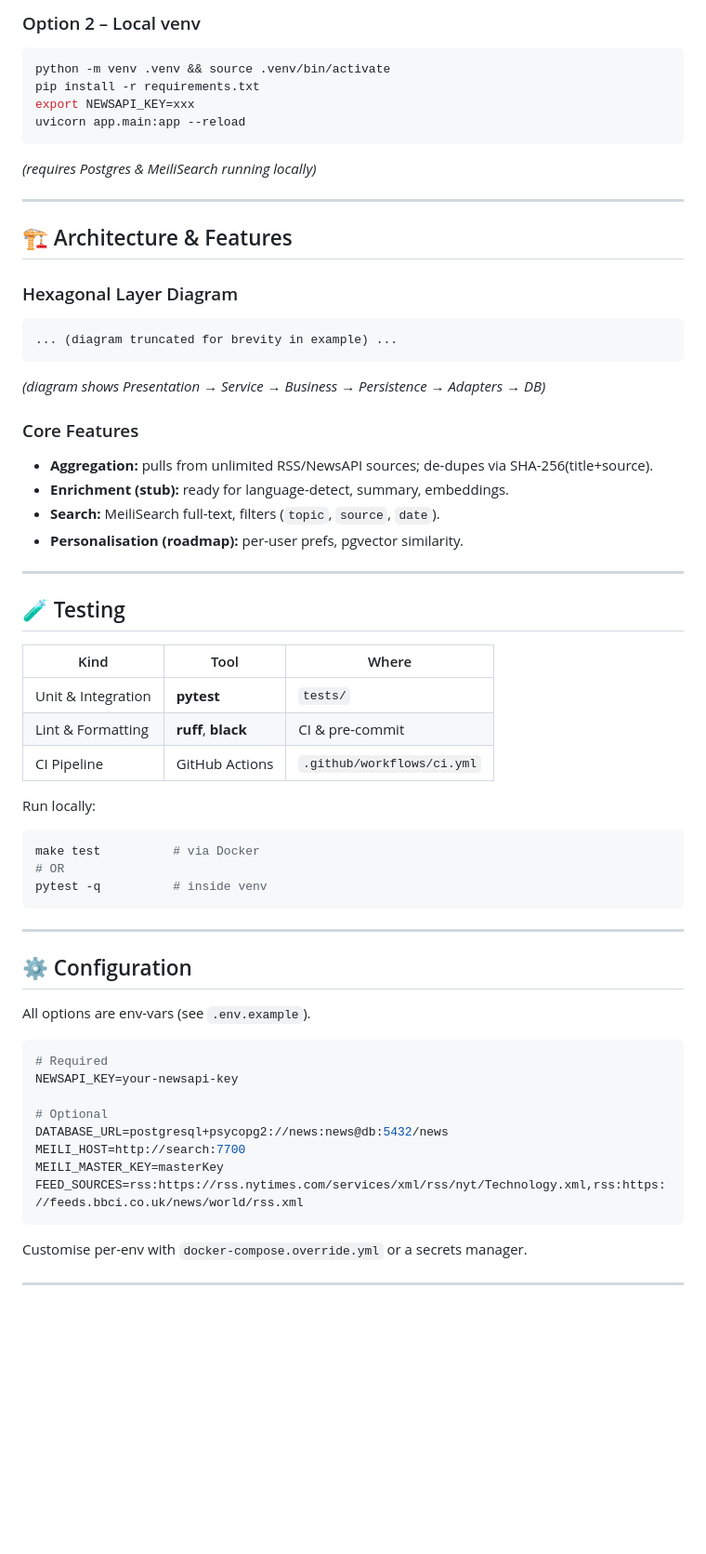
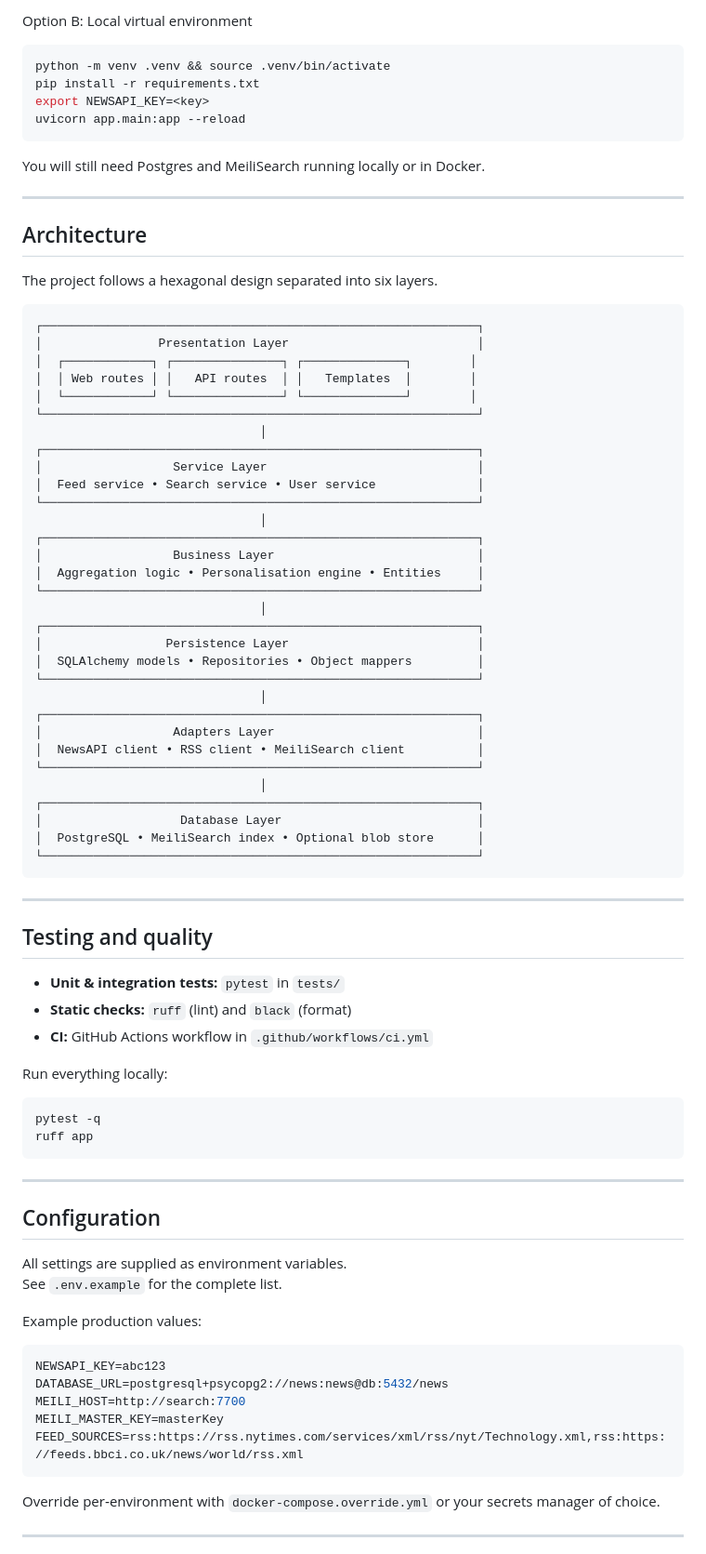
Before and after one commit to Newsnest1/News-Nest1, a Markdown page: README.md, the part around one of its changes. Shown at 93% size. Rendered like a GitHub page; blank space fills up the shorter version.

````diff
--- a/README.md
+++ b/README.md
@@ -127,64 +102,89 @@ make dev-down       # stop
 ```
 
-### Option 2 – Local venv
+Option B: Local virtual environment
+
 ```bash
 python -m venv .venv && source .venv/bin/activate
 pip install -r requirements.txt
-export NEWSAPI_KEY=xxx
+export NEWSAPI_KEY=<key>
 uvicorn app.main:app --reload
 ```
-*(requires Postgres & MeiliSearch running locally)*
+
+You will still need Postgres and MeiliSearch running locally or in Docker.
 
 ---
 
-## 🏗️  Architecture & Features
+## Architecture
 
-### Hexagonal Layer Diagram
+The project follows a hexagonal design separated into six layers.
+
 ```
-... (diagram truncated for brevity in example) ...
-```
-*(diagram shows Presentation → Service → Business → Persistence → Adapters → DB)*
-
-### Core Features
-* **Aggregation:** pulls from unlimited RSS/NewsAPI sources; de-dupes via SHA-256(title+source).
-* **Enrichment (stub):** ready for language-detect, summary, embeddings.
-* **Search:** MeiliSearch full-text, filters (`topic`, `source`, `date`).
-* **Personalisation (roadmap):** per-user prefs, pgvector similarity.
-
----
-
-## 🧪  Testing
-
-| Kind | Tool | Where |
-|------|------|-------|
-| Unit & Integration | **pytest** | `tests/` |
-| Lint & Formatting | **ruff**, **black** | CI & pre-commit |
-| CI Pipeline | GitHub Actions | `.github/workflows/ci.yml` |
-
-Run locally:
-```bash
-make test          # via Docker
-# OR
-pytest -q          # inside venv
+┌────────────────────────────────────────────────────────────┐
+│                Presentation Layer                          │
+│  ┌────────────┐ ┌───────────────┐ ┌──────────────┐        │
+│  │ Web routes │ │   API routes  │ │   Templates  │        │
+│  └────────────┘ └───────────────┘ └──────────────┘        │
+└────────────────────────────────────────────────────────────┘
+                               │
+┌────────────────────────────────────────────────────────────┐
+│                  Service Layer                             │
+│  Feed service • Search service • User service              │
+└────────────────────────────────────────────────────────────┘
+                               │
+┌────────────────────────────────────────────────────────────┐
+│                  Business Layer                            │
+│  Aggregation logic • Personalisation engine • Entities     │
+└────────────────────────────────────────────────────────────┘
+                               │
+┌────────────────────────────────────────────────────────────┐
+│                 Persistence Layer                          │
+│  SQLAlchemy models • Repositories • Object mappers         │
+└────────────────────────────────────────────────────────────┘
+                               │
+┌────────────────────────────────────────────────────────────┐
+│                  Adapters Layer                            │
+│  NewsAPI client • RSS client • MeiliSearch client          │
+└────────────────────────────────────────────────────────────┘
+                               │
+┌────────────────────────────────────────────────────────────┐
+│                   Database Layer                           │
+│  PostgreSQL • MeiliSearch index • Optional blob store      │
+└────────────────────────────────────────────────────────────┘
 ```
 
 ---
 
-## ⚙️  Configuration
-All options are env-vars (see `.env.example`).
+## Testing and quality
+
+* **Unit & integration tests:** `pytest` in `tests/`
+* **Static checks:** `ruff` (lint) and `black` (format)
+* **CI:** GitHub Actions workflow in `.github/workflows/ci.yml`
+
+Run everything locally:
+
+```bash
+pytest -q
+ruff app
+```
+
+---
+
+## Configuration
+
+All settings are supplied as environment variables.
+See `.env.example` for the complete list.
+
+Example production values:
 
 ```env
-# Required
-NEWSAPI_KEY=your-newsapi-key
-
-# Optional
+NEWSAPI_KEY=abc123
 DATABASE_URL=postgresql+psycopg2://news:news@db:5432/news
 MEILI_HOST=http://search:7700
 MEILI_MASTER_KEY=masterKey
 FEED_SOURCES=rss:https://rss.nytimes.com/services/xml/rss/nyt/Technology.xml,rss:https://feeds.bbci.co.uk/news/world/rss.xml
 ```
 
-Customise per-env with `docker-compose.override.yml` or a secrets manager.
+Override per‑environment with `docker-compose.override.yml` or your secrets manager of choice.
 
 ---
 
````
Also changed, not shown: other parts of README.md (+80 -103 lines).
